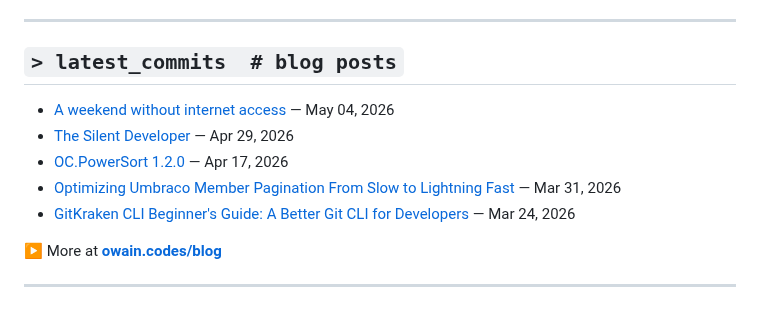
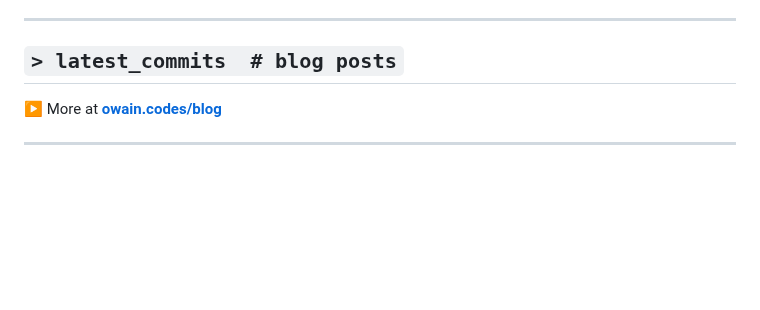
Before and after one commit to OwainWilliams/OwainWilliams, a Markdown page: README.md, the part around the change. GitHub-like rendering; blank space fills up the shorter version.

Commit message:
chore: update latest blog posts

```diff
--- a/README.md
+++ b/README.md
@@ -85,11 +85,7 @@ $ ps aux | grep owain
 ## `> latest_commits  # blog posts`
 
 <!-- BLOG-POST-LIST:START -->
-- [A weekend without internet access](https://owain.codes/blog/2026/may/a-weekend-without-internet-access/) — May 04, 2026
-- [The Silent Developer](https://owain.codes/blog/2026/april/the-silent-developer/) — Apr 29, 2026
-- [OC.PowerSort 1.2.0](https://owain.codes/blog/2026/april/ocpowersort-120/) — Apr 17, 2026
-- [Optimizing Umbraco Member Pagination From Slow to Lightning Fast](https://owain.codes/blog/2026/march/optimizing-umbraco-member-pagination-from-slow-to-lightning-fast/) — Mar 31, 2026
-- [GitKraken CLI Beginner's Guide: A Better Git CLI for Developers](https://owain.codes/blog/2026/march/gitkraken-cli-beginners-guide/) — Mar 24, 2026
+
 <!-- BLOG-POST-LIST:END -->
 
 ▶ More at **[owain.codes/blog](https://owain.codes)**
```
